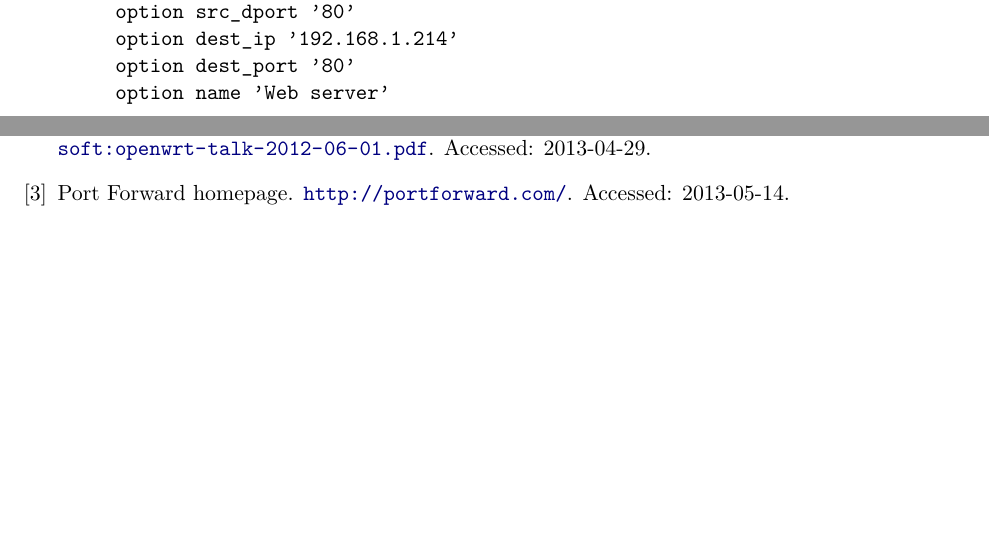
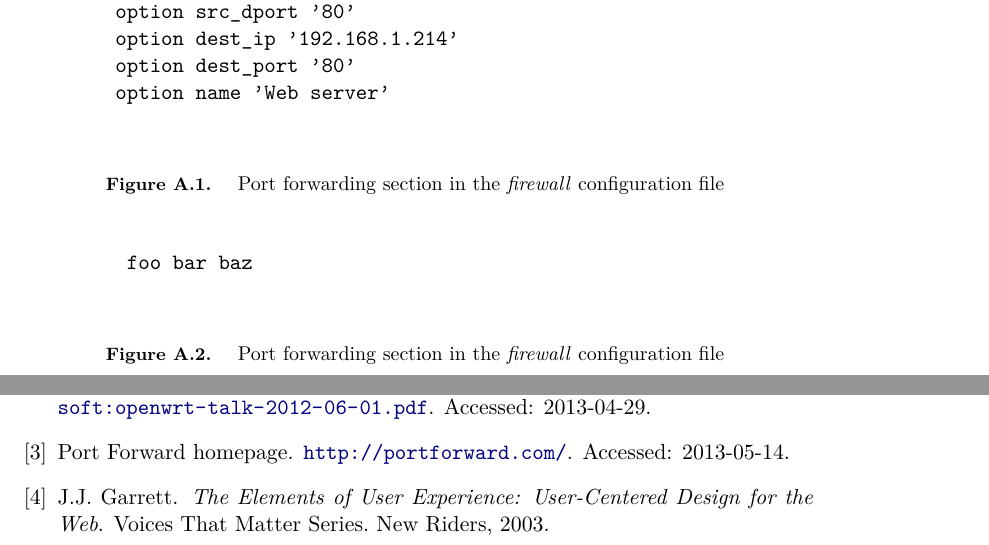
Before and after one commit to pinne/node_id-thesis, a LaTeX thesis (draft/conf_id_gateways_kers-draft.tex): two parts of pages 13 and 25 of 25 before the commit and two parts of pages 25 and 27 of 27 after it, joined at a grey line, cut so that both start at the same text, the shorter picture padded with empty space. The pictures show the PDF file draft/conf_id_gateways_kers-draft.pdf that the author committed with the source.

Commit message:
Writing some more

```diff
--- a/draft/conf_id_gateways_kers-draft.tex
+++ b/draft/conf_id_gateways_kers-draft.tex
@@ -180 +186,3 @@ A port forwarding rule which forwards external HTTP traffic over port 80 to the
 
+foo: \ref{fig:foo}.
+
@@ -250,0 +255,4 @@ Using the \emph{Unified Configuration System}, that is included in the OpenWrt d
+   \begin{figure}[ht]
+      \centering
+      \begin{verbatim}
+config redirect
@@ -251,4 +267,24 @@ Using the \emph{Unified Configuration System}, that is included in the OpenWrt d
+      \end{verbatim}
+      \caption{
+         \small{
+Port forwarding section in the \emph{firewall} configuration file
+         }
+      }
+      \label{fig:redirect_conf}
+   \end{figure}
 
+   \begin{figure}[ht]
+      \centering
+      \label{fig:foo}
+      \begin{verbatim}
+         foo bar baz
+      \end{verbatim}
+      \caption{
+         \small{
+Port forwarding section in the \emph{firewall} configuration file
+         }
+      }
+   \end{figure}
 %\chapter{RDF}\label{appA}
 %\begin{figure}[ht]
 %   \begin{center}
```
Also changed, not shown: draft/conf_id_gateways_kers-draft.pdf, draft/conf_id_gateways_kers-draft.tex (56 more changed lines).
